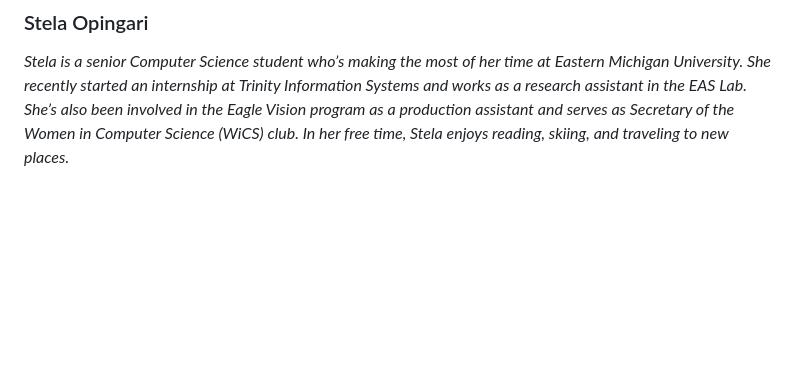
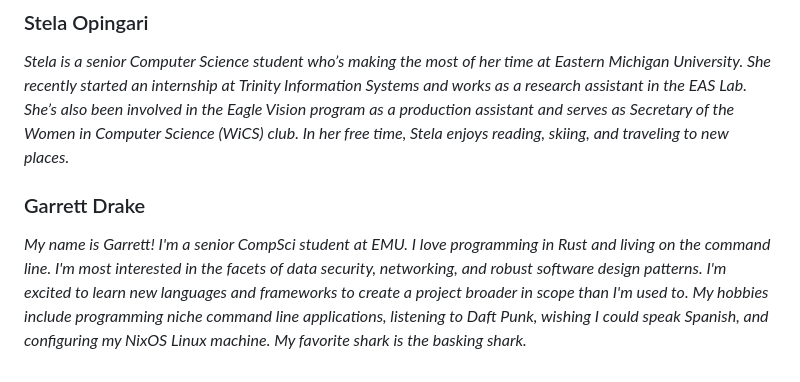
Before and after one commit to COSC481W-2025Winter/KeepOrDelete, a Markdown page: README.md, the part around the change. Drawn GitHub-style; blank space fills up the shorter version.

Commit message:
Added Garrett's bio

```diff
--- a/README.md
+++ b/README.md
@@ -32,4 +32,8 @@
 
 ### Stela Opingari
 *Stela is a senior Computer Science student who’s making the most of her time at Eastern Michigan University. She recently started an internship at Trinity Information Systems and works as a research assistant in the EAS Lab. She’s also been involved in the Eagle Vision program as a production assistant and serves as Secretary of the Women in Computer Science (WiCS) club. In her free time, Stela enjoys reading, skiing, and traveling to new places.*
+
+
+### Garrett Drake
+*My name is Garrett! I'm a senior CompSci student at EMU. I love programming in Rust and living on the command line. I'm most interested in the facets of data security, networking, and robust software design patterns. I'm excited to learn new languages and frameworks to create a project broader in scope than I'm used to. My hobbies include programming niche command line applications, listening to Daft Punk, wishing I could speak Spanish, and configuring my NixOS Linux machine. My favorite shark is the basking shark.*
 <!-- Add additional team member bios below -->
```
